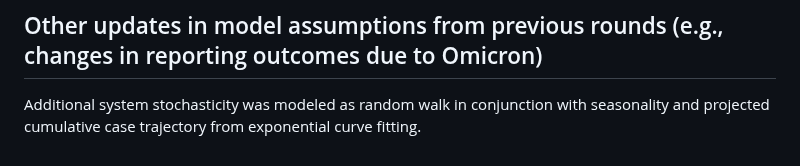
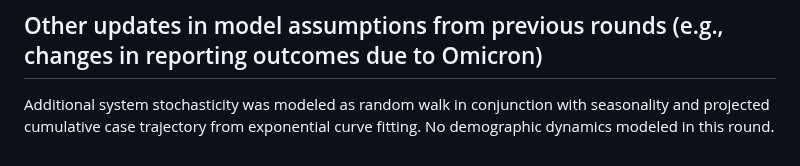
Before and after one commit to midas-network/covid19-scenario-modeling-hub_archive, a Markdown page: data-processed/UNCC-hierbin/2023-04-16-UNCC-Abstract.md, the part around the change. Rendered like a GitHub page.

```diff
--- a/data-processed/UNCC-hierbin/2023-04-16-UNCC-Abstract.md
+++ b/data-processed/UNCC-hierbin/2023-04-16-UNCC-Abstract.md
@@ -30,4 +30,4 @@ Seasonality was estimated from 2020-2022 data for two years to develop a trigono
 ## Is there a background level of non pharmaceutical interventions?
 NPI was not modeled explicitly, as directed.
 ## Other updates in model assumptions from previous rounds (e.g., changes in reporting outcomes due to Omicron)
-Additional system stochasticity was modeled as random walk in conjunction with seasonality and projected cumulative case trajectory from exponential curve fitting.
+Additional system stochasticity was modeled as random walk in conjunction with seasonality and projected cumulative case trajectory from exponential curve fitting. No demographic dynamics modeled in this round.
```
